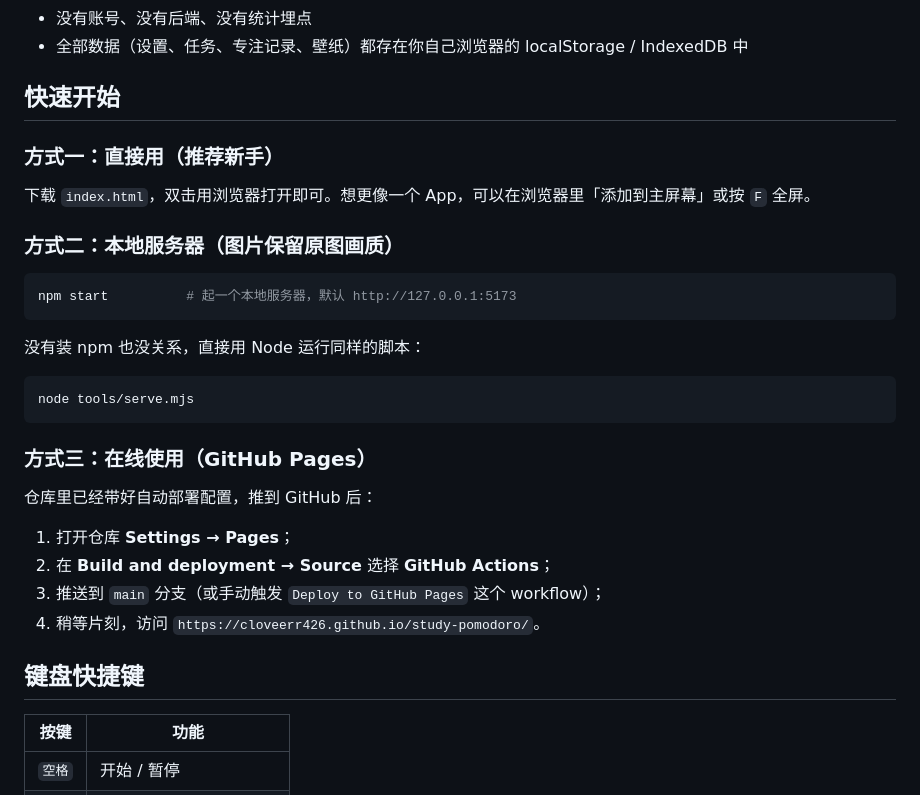
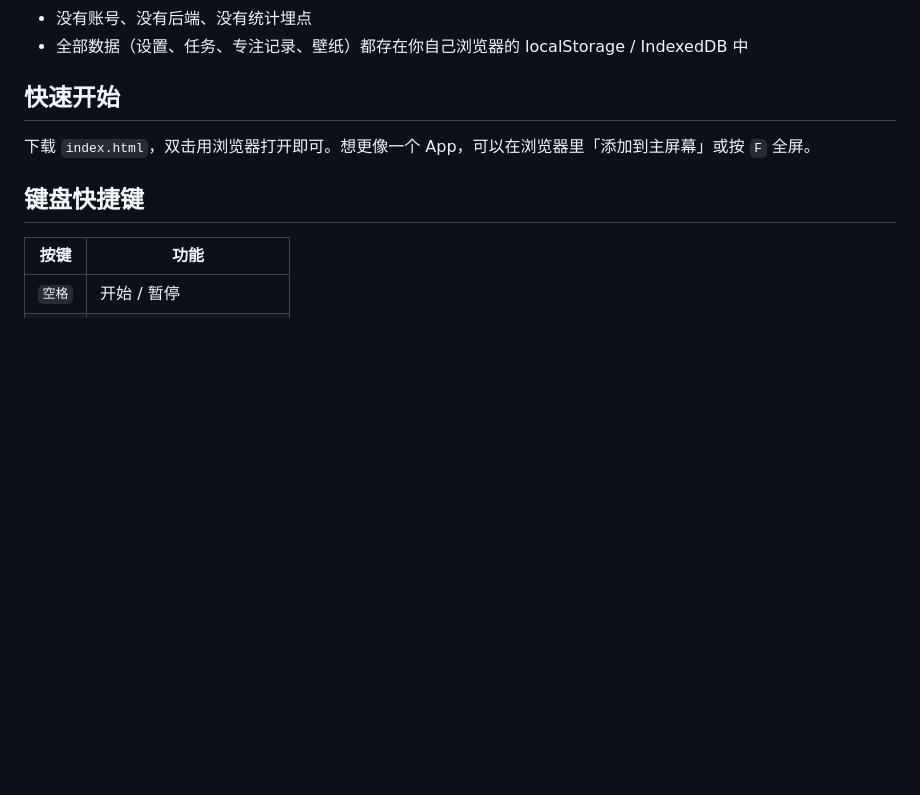
Before and after one commit to cloveerr426/study-pomodoro, a Markdown page: README.md, the part around the change. Rendered like a GitHub page; blank space fills up the shorter version.

Commit message:
Simplify quick start section in README
Removed instructions for local server and online usage.

````diff
--- a/README.md
+++ b/README.md
@@ -54,30 +54,9 @@
 
 ## 快速开始
 
-### 方式一：直接用（推荐新手）
-
 下载 `index.html`，双击用浏览器打开即可。想更像一个 App，可以在浏览器里「添加到主屏幕」或按 `F` 全屏。
 
-### 方式二：本地服务器（图片保留原图画质）
 
-```bash
-npm start          # 起一个本地服务器，默认 http://127.0.0.1:5173
-```
-
-没有装 npm 也没关系，直接用 Node 运行同样的脚本：
-
-```bash
-node tools/serve.mjs
-```
-
-### 方式三：在线使用（GitHub Pages）
-
-仓库里已经带好自动部署配置，推到 GitHub 后：
-
-1. 打开仓库 **Settings → Pages**；
-2. 在 **Build and deployment → Source** 选择 **GitHub Actions**；
-3. 推送到 `main` 分支（或手动触发 `Deploy to GitHub Pages` 这个 workflow）；
-4. 稍等片刻，访问 `https://cloveerr426.github.io/study-pomodoro/`。
 
 ## 键盘快捷键
 
````
